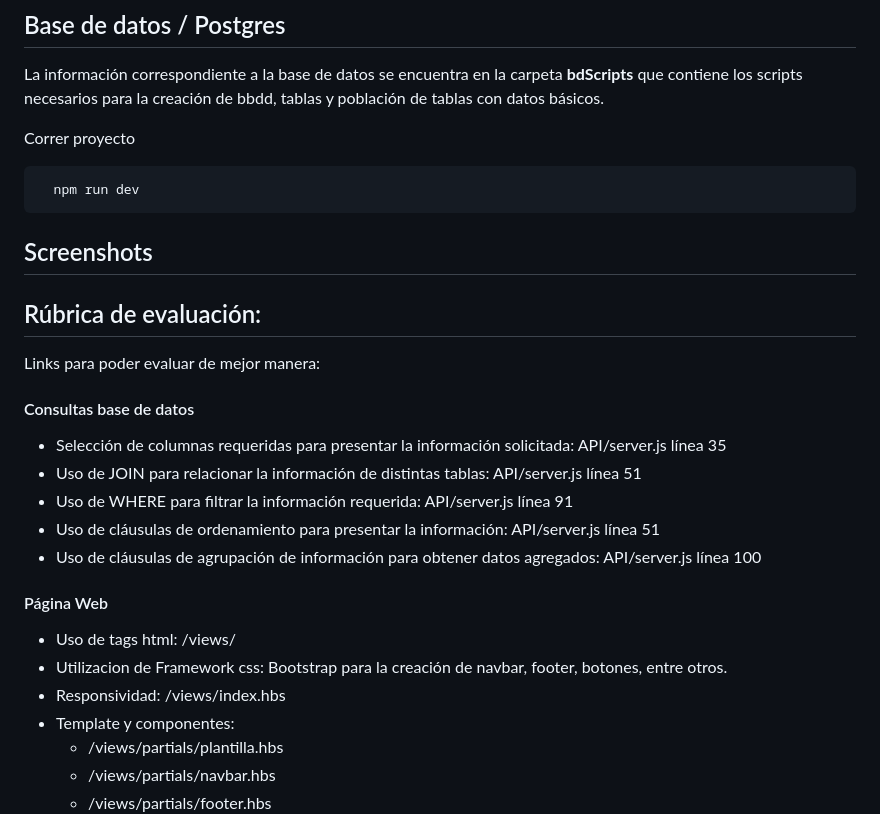
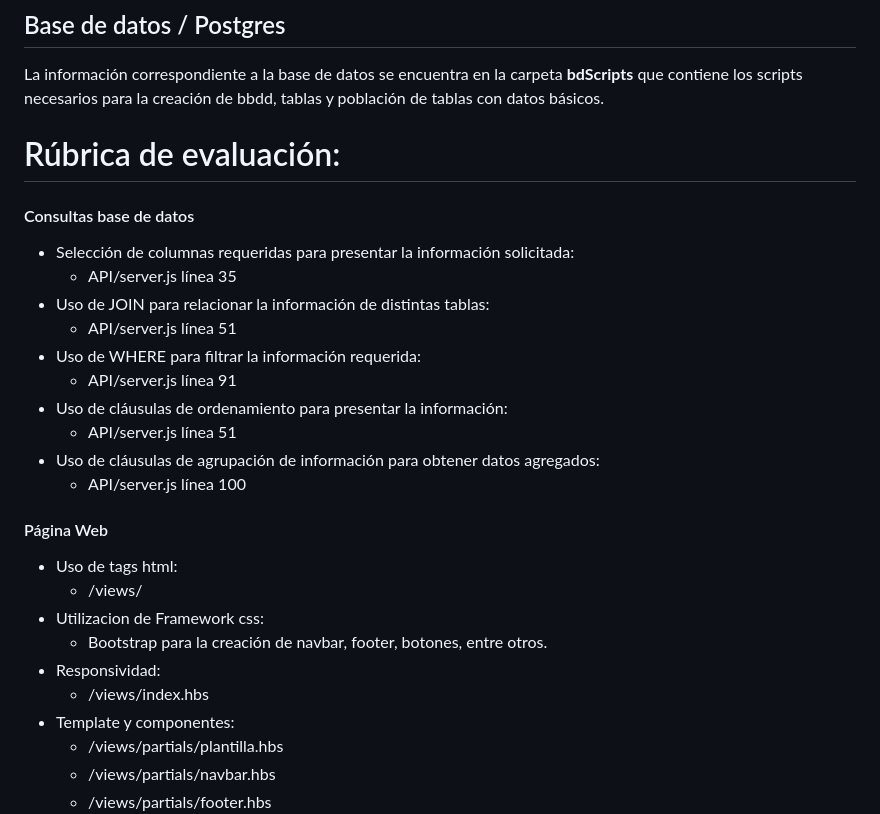
Before and after one commit to munozmanuel/TD_RUTA_SEGURA, a Markdown page: README.md, the part around the change. Drawn GitHub-style.

Commit message:
avance readme

````diff
--- a/README.md
+++ b/README.md
@@ -50,34 +50,29 @@ npm i express pg hbs nodemon body-parser cors bcryptjs cookie-parser dotenv expr
 ## Base de datos / Postgres
 La información correspondiente a la base de datos se encuentra en la carpeta **bdScripts** que contiene los scripts necesarios para la creación de bbdd, tablas y población de tablas con datos básicos.
 
-Correr proyecto
-```bash
-  npm run dev
-```
-## Screenshots
 
 
-## Rúbrica de evaluación:
-Links para poder evaluar de mejor manera:
+# Rúbrica de evaluación:
+
 #### Consultas base de datos
 - Selección de columnas requeridas para presentar la información solicitada:
-    API/server.js línea 35
+    - API/server.js línea 35
 - Uso de JOIN para relacionar la información de distintas tablas:
-    API/server.js línea 51
+    - API/server.js línea 51
 - Uso de WHERE para filtrar la información requerida:
-    API/server.js línea 91
+    - API/server.js línea 91
 - Uso de cláusulas de ordenamiento para presentar la información:
-    API/server.js línea 51
+    - API/server.js línea 51
 - Uso de cláusulas de agrupación de información para obtener datos agregados:
-    API/server.js línea 100
+    - API/server.js línea 100
 
 #### Página Web
 - Uso de tags html:
-    /views/
+    - /views/
 - Utilizacion de Framework css:
-    Bootstrap para la creación de navbar, footer, botones, entre otros.
+    - Bootstrap para la creación de navbar, footer, botones, entre otros.
 - Responsividad:
-    /views/index.hbs
+    - /views/index.hbs
 - Template y componentes:
     - /views/partials/plantilla.hbs
     - /views/partials/navbar.hbs
````
